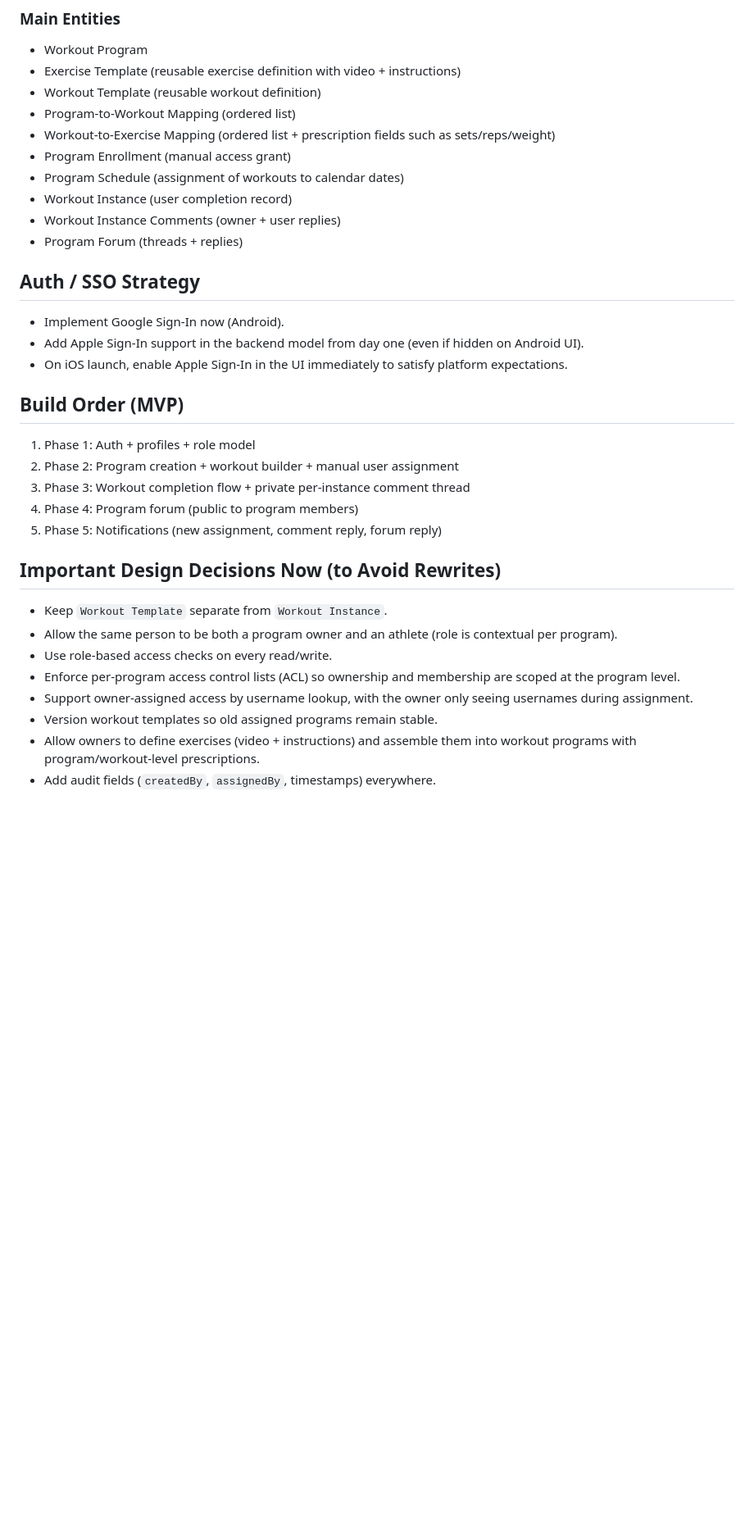
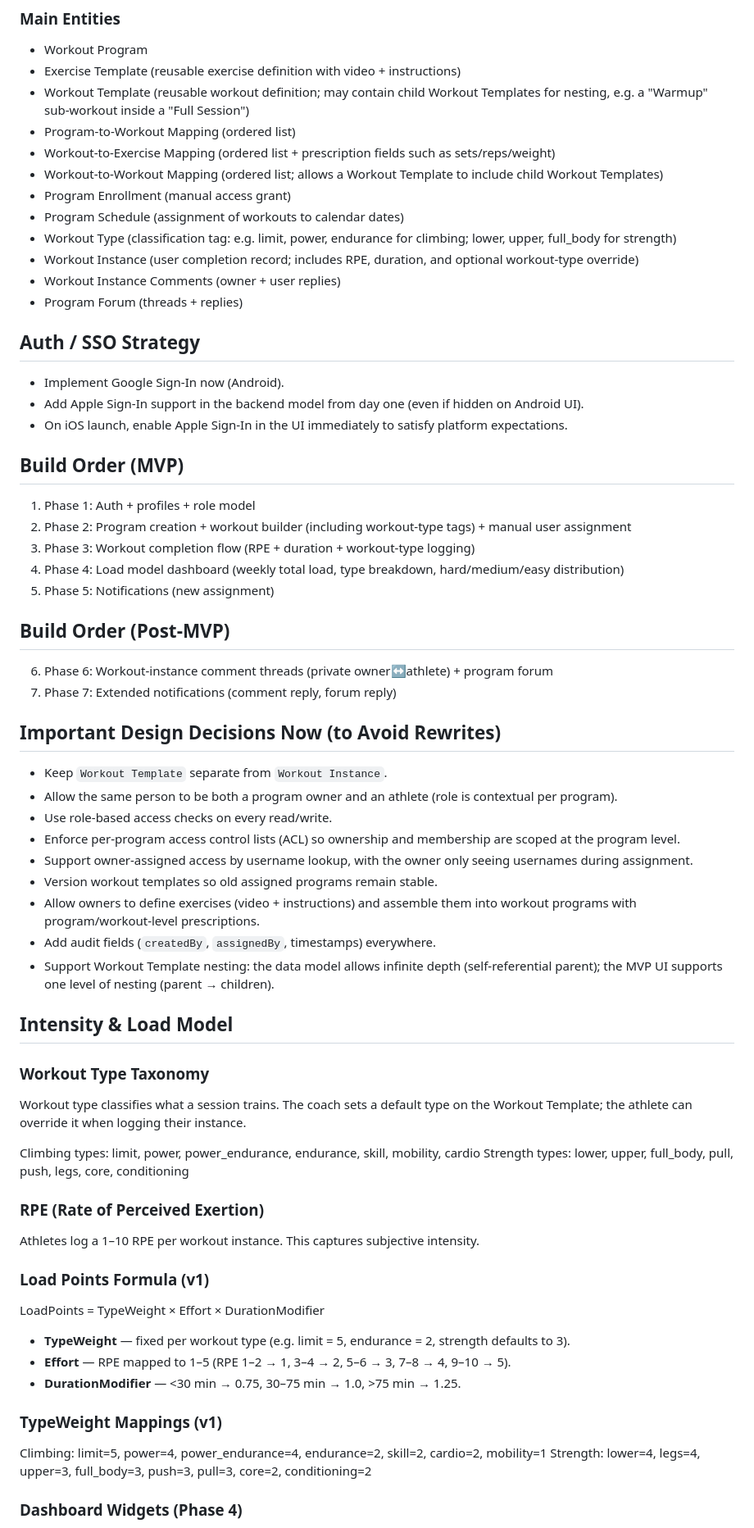
Before and after one commit to adkeswani/Mercedes, a Markdown page: docs/mvp-architecture-plan.md, the part around one of its changes. Shown at 82% size. Rendered like a GitHub page; blank space fills up the shorter version.

Commit message:
docs: add intensity logging, load model, workout nesting, and reprioritize MVP phases
- Add RPE, workout type taxonomy, and load points formula (v1)
- Add load dashboard as MVP Phase 4
- Defer comments and forum to post-MVP
- Support workout template nesting (infinite depth in model, one-level UI in MVP)

Co-authored-by: Copilot <223556219+Copilot@users.noreply.github.com>

```diff
--- a/docs/mvp-architecture-plan.md
+++ b/docs/mvp-architecture-plan.md
@@ -11,12 +11,14 @@
 ### Main Entities
 - Workout Program
 - Exercise Template (reusable exercise definition with video + instructions)
-- Workout Template (reusable workout definition)
+- Workout Template (reusable workout definition; may contain child Workout Templates for nesting, e.g. a "Warmup" sub-workout inside a "Full Session")
 - Program-to-Workout Mapping (ordered list)
 - Workout-to-Exercise Mapping (ordered list + prescription fields such as sets/reps/weight)
+- Workout-to-Workout Mapping (ordered list; allows a Workout Template to include child Workout Templates)
 - Program Enrollment (manual access grant)
 - Program Schedule (assignment of workouts to calendar dates)
-- Workout Instance (user completion record)
+- Workout Type (classification tag: e.g. limit, power, endurance for climbing; lower, upper, full_body for strength)
+- Workout Instance (user completion record; includes RPE, duration, and optional workout-type override)
 - Workout Instance Comments (owner + user replies)
 - Program Forum (threads + replies)
 
@@ -29,10 +31,15 @@
 ## Build Order (MVP)
 
 1. Phase 1: Auth + profiles + role model
-2. Phase 2: Program creation + workout builder + manual user assignment
-3. Phase 3: Workout completion flow + private per-instance comment thread
-4. Phase 4: Program forum (public to program members)
-5. Phase 5: Notifications (new assignment, comment reply, forum reply)
+2. Phase 2: Program creation + workout builder (including workout-type tags) + manual user assignment
+3. Phase 3: Workout completion flow (RPE + duration + workout-type logging)
+4. Phase 4: Load model dashboard (weekly total load, type breakdown, hard/medium/easy distribution)
+5. Phase 5: Notifications (new assignment)
+
+## Build Order (Post-MVP)
+
+6. Phase 6: Workout-instance comment threads (private owner↔athlete) + program forum
+7. Phase 7: Extended notifications (comment reply, forum reply)
 
 ## Important Design Decisions Now (to Avoid Rewrites)
 
@@ -44,3 +51,33 @@
 - Version workout templates so old assigned programs remain stable.
 - Allow owners to define exercises (video + instructions) and assemble them into workout programs with program/workout-level prescriptions.
 - Add audit fields (`createdBy`, `assignedBy`, timestamps) everywhere.
+- Support Workout Template nesting: the data model allows infinite depth (self-referential parent); the MVP UI supports one level of nesting (parent → children).
+
+## Intensity & Load Model
+
+### Workout Type Taxonomy
+
+Workout type classifies what a session trains. The coach sets a default type on the Workout Template; the athlete can override it when logging their instance.
+
+Climbing types: limit, power, power_endurance, endurance, skill, mobility, cardio
+Strength types: lower, upper, full_body, pull, push, legs, core, conditioning
+
+### RPE (Rate of Perceived Exertion)
+
+Athletes log a 1–10 RPE per workout instance. This captures subjective intensity.
+
+### Load Points Formula (v1)
+
+LoadPoints = TypeWeight × Effort × DurationModifier
+
+- **TypeWeight** — fixed per workout type (e.g. limit = 5, endurance = 2, strength defaults to 3).
+- **Effort** — RPE mapped to 1–5 (RPE 1–2 → 1, 3–4 → 2, 5–6 → 3, 7–8 → 4, 9–10 → 5).
+- **DurationModifier** — <30 min → 0.75, 30–75 min → 1.0, >75 min → 1.25.
+
+### TypeWeight Mappings (v1)
+
+Climbing: limit=5, power=4, power_endurance=4, endurance=2, skill=2, cardio=2, mobility=1
+Strength: lower=4, legs=4, upper=3, full_body=3, push=3, pull=3, core=2, conditioning=2
+
+### Dashboard Widgets (Phase 4)
+
```
Also changed, not shown: other parts of docs/mvp-architecture-plan.md (+16 -5 lines).
